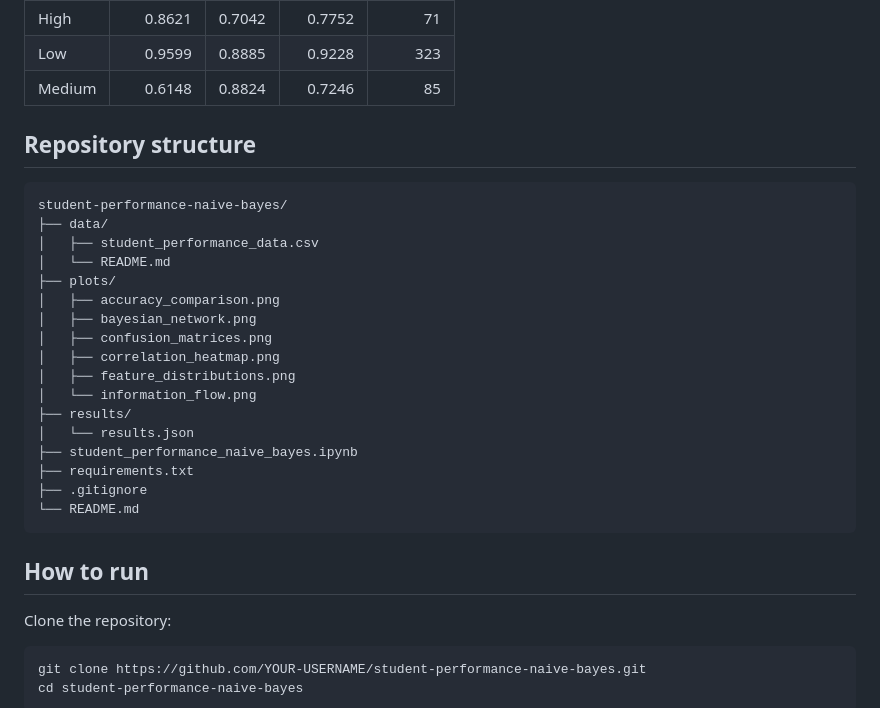
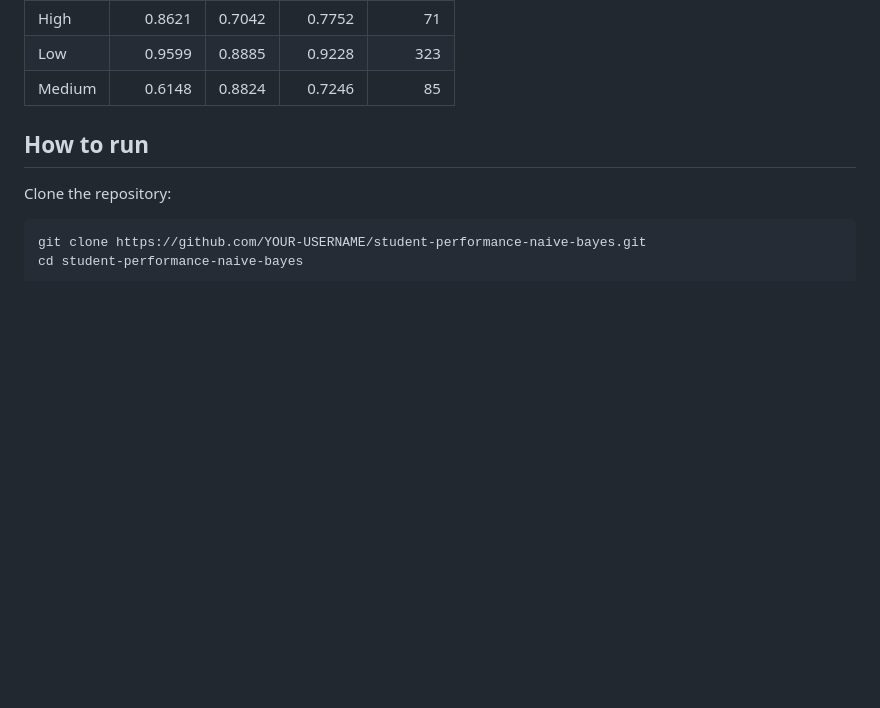
Before and after one commit to A-1K/student-performance-naive-bayes, a Markdown page: README.md, the part around the change. Drawn GitHub-style; blank space fills up the shorter version.

````diff
--- a/README.md
+++ b/README.md
@@ -59,28 +59,6 @@ Per-class performance for the from-scratch model:
 | High | 0.8621 | 0.7042 | 0.7752 | 71 |
 | Low | 0.9599 | 0.8885 | 0.9228 | 323 |
 | Medium | 0.6148 | 0.8824 | 0.7246 | 85 |
-
-## Repository structure
-
-```text
-student-performance-naive-bayes/
-├── data/
-│   ├── student_performance_data.csv
-│   └── README.md
-├── plots/
-│   ├── accuracy_comparison.png
-│   ├── bayesian_network.png
-│   ├── confusion_matrices.png
-│   ├── correlation_heatmap.png
-│   ├── feature_distributions.png
-│   └── information_flow.png
-├── results/
-│   └── results.json
-├── student_performance_naive_bayes.ipynb
-├── requirements.txt
-├── .gitignore
-└── README.md
-```
 
 ## How to run
 
````
